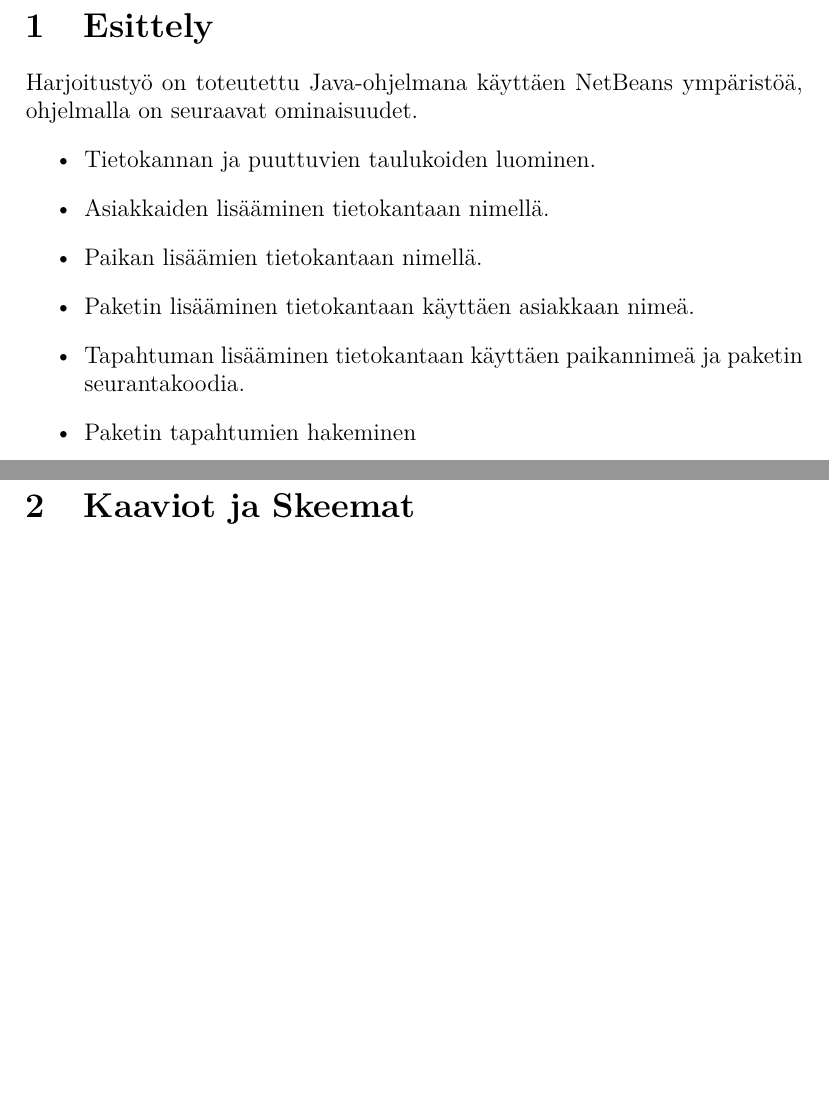
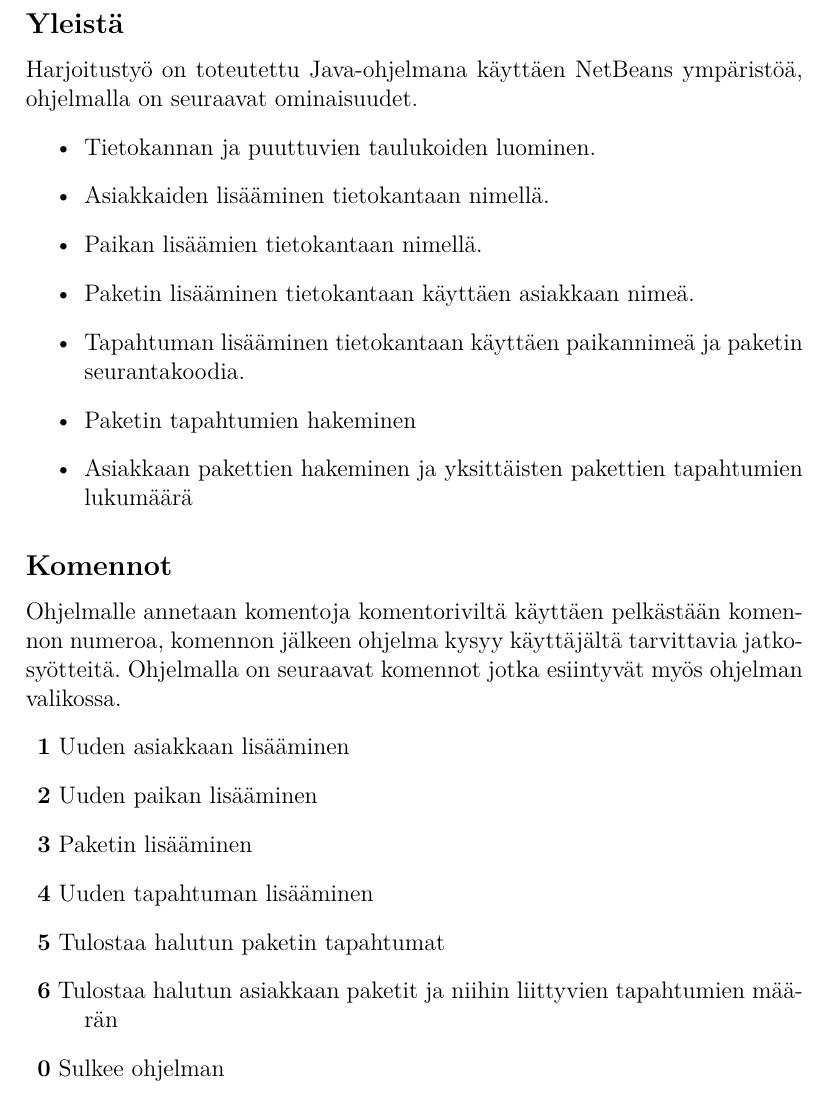
Before and after one commit to Viltska/sql-app-training, a LaTeX document (raportti/ville_manninen.tex): two parts of pages 3 and 4 of 7 before the commit and part of page 3 of 7 after it, the two joined at a grey line, cut at the place of the change, the shorter picture padded with empty space. Compiled offline with pdfLaTeX.

Commit message:
update Raportti

```diff
--- a/raportti/ville_manninen.tex
+++ b/raportti/ville_manninen.tex
@@ -23,6 +23,7 @@ Harjoitustyön raportti}
 \tableofcontents
 \newpage
 \section{Esittely}
+\subsection*{Yleistä}
 Harjoitustyö on toteutettu Java-ohjelmana käyttäen NetBeans ympäristöä, ohjelmalla on seuraavat ominaisuudet.
 \begin{itemize}
 \item Tietokannan ja puuttuvien taulukoiden luominen.
@@ -31,8 +32,23 @@ Harjoitustyö on toteutettu Java-ohjelmana käyttäen NetBeans ympäristöä, oh
 \item Paketin lisääminen tietokantaan käyttäen asiakkaan nimeä.
 \item Tapahtuman lisääminen tietokantaan käyttäen paikannimeä ja paketin seurantakoodia.
 \item Paketin tapahtumien hakeminen
+\item Asiakkaan pakettien hakeminen ja yksittäisten pakettien tapahtumien lukumäärä
+\end{itemize}
+\subsection*{Komennot}
+Ohjelmalle annetaan komentoja komentoriviltä käyttäen pelkästään komennon numeroa, komennon jälkeen ohjelma kysyy käyttäjältä tarvittavia jatkosyötteitä. Ohjelmalla on seuraavat komennot jotka esiintyvät myös ohjelman valikossa.
+\begin{description}
 
-\end{itemize}
+\item \textbf{1} Uuden asiakkaan lisääminen
+\item \textbf{2} Uuden paikan lisääminen
+\item \textbf{3} Paketin lisääminen
+\item \textbf{4} Uuden tapahtuman lisääminen
+\item \textbf{5} Tulostaa halutun paketin tapahtumat
+\item \textbf{6} Tulostaa halutun asiakkaan paketit ja niihin liittyvien tapahtumien määrän
+\item \textbf{0} Sulkee ohjelman
+
+\end{description}
+
+
 
 \newpage
 \section{Kaaviot ja Skeemat}
```
Also changed, not shown: raportti/ville_manninen.pdf, 7 other files.
